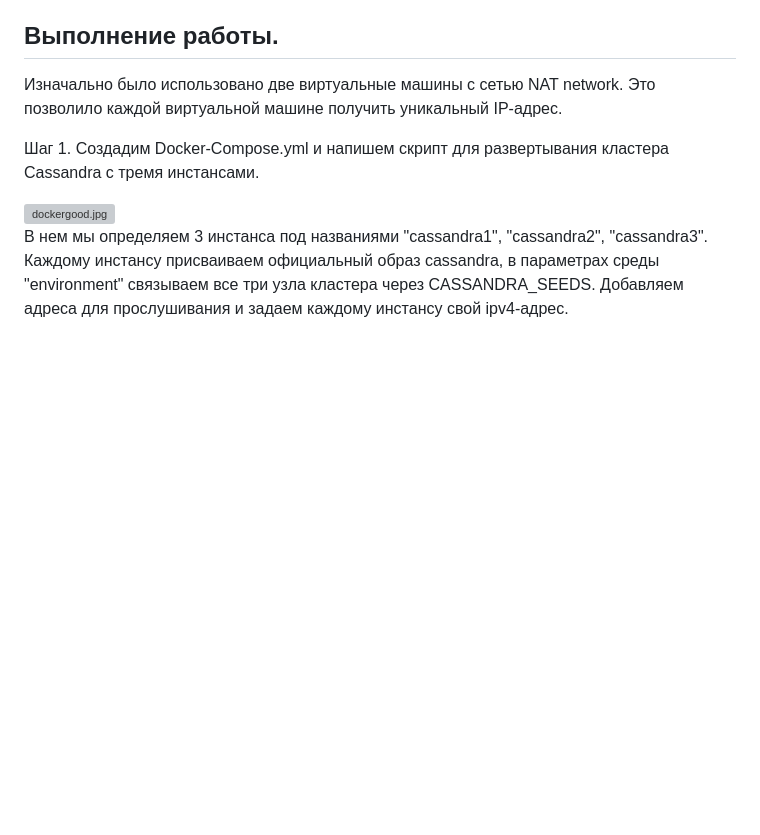
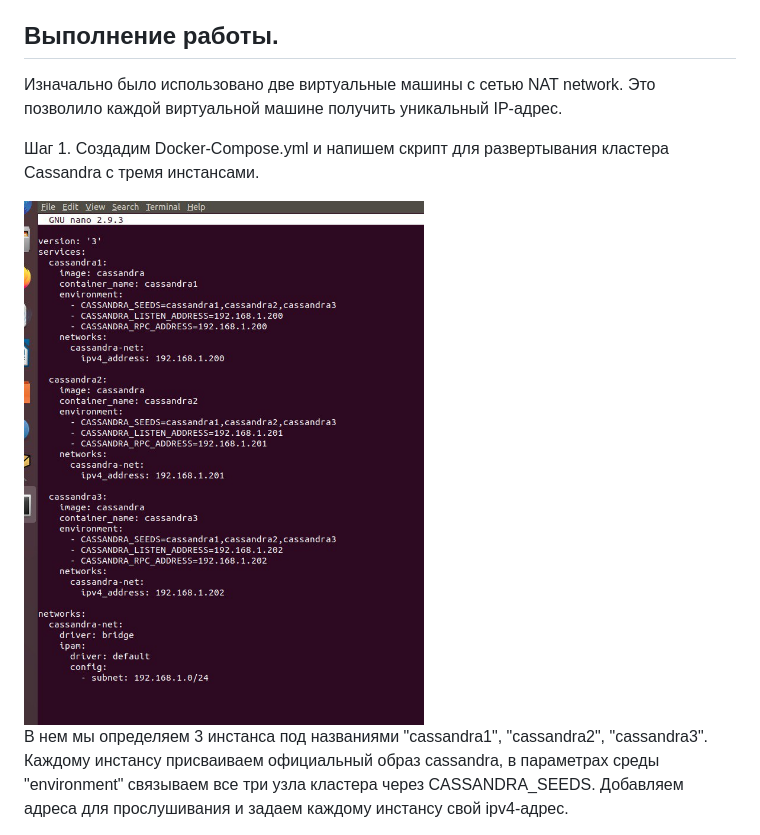
Before and after one commit to AmirUr/DevOps, a Markdown page: Job-Task/ReadMe.md, the part around the change printed below. GitHub-like rendering; blank space fills up the shorter version; grey boxes are pictures that could not be loaded.

```diff
--- a/Job-Task/ReadMe.md
+++ b/Job-Task/ReadMe.md
@@ -12,7 +12,7 @@
 
 Шаг 1. Создадим Docker-Compose.yml и напишем скрипт для развертывания кластера Cassandra с тремя инстансами.
 
-<img src="images/dockergood.jpg" alt="dockergood.jpg" width="400">
+<img src="images/cassandrayml.jpg" alt="cassandrayml.jpg" width="400">
 
 В нем мы определяем 3 инстанса под названиями "cassandra1", "cassandra2", "cassandra3". Каждому инстансу присваиваем официальный образ cassandra, в параметрах среды "environment" связываем все три узла кластера через CASSANDRA_SEEDS. Добавляем адреса для прослушивания и задаем каждому инстансу свой ipv4-адрес.
 
```
Also changed, not shown: other parts of Job-Task/ReadMe.md (+9 -9 lines).
